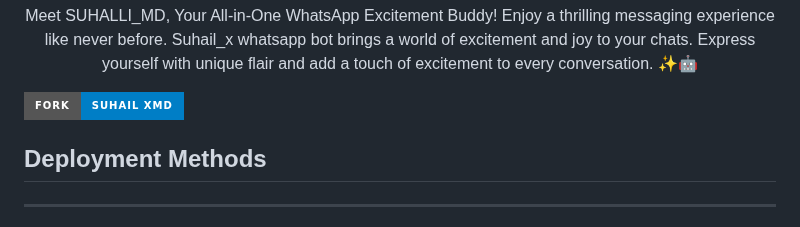
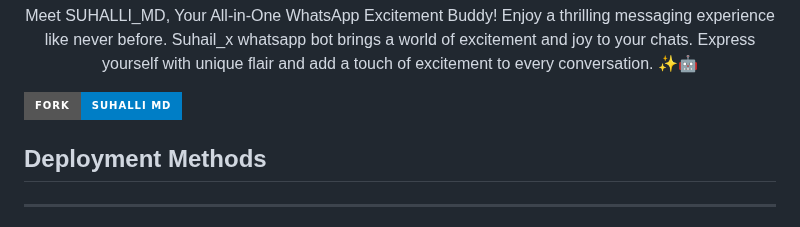
Before and after one commit to rasiyaa/SUHALLI_MD, a Markdown page: README.md, the part around the change. Rendered like a GitHub page; badges without logos.

```diff
--- a/README.md
+++ b/README.md
@@ -29,7 +29,7 @@
 
   <p align="center"> Meet SUHALLI_MD, Your All-in-One WhatsApp Excitement Buddy! Enjoy a thrilling messaging experience like never before. Suhail_x whatsapp bot brings a world of excitement and joy to your chats. Express yourself with unique flair and add a touch of excitement to every conversation. ✨🤖 </p
 
-  <a href="https://github.com/efeurhobopatricia/SUHALLI_MD/fork"><img title="SUHALLI_MD" src="https://img.shields.io/badge/FORK-SUHAIL XMD-h?color=blue&style=for-the-badge&logo=stackshare"></a>
+  <a href="https://github.com/efeurhobopatricia/SUHALLI_MD/fork"><img title="SUHALLI_MD" src="https://img.shields.io/badge/FORK-SUHALLI_MD-h?color=blue&style=for-the-badge&logo=stackshare"></a>
 
 
 
```
